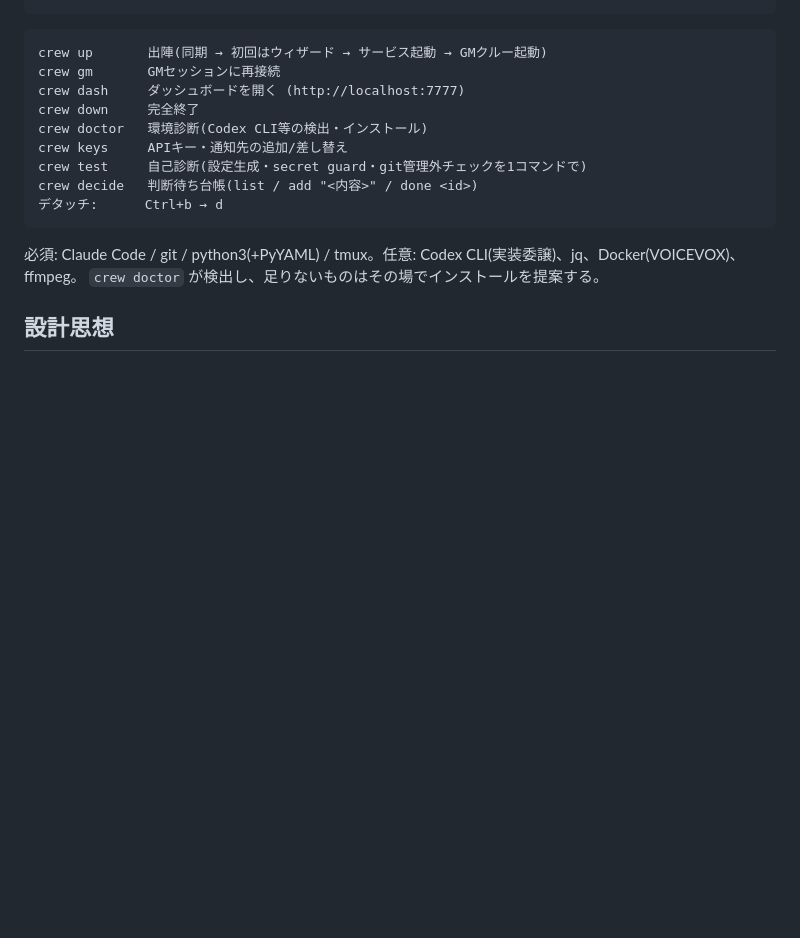
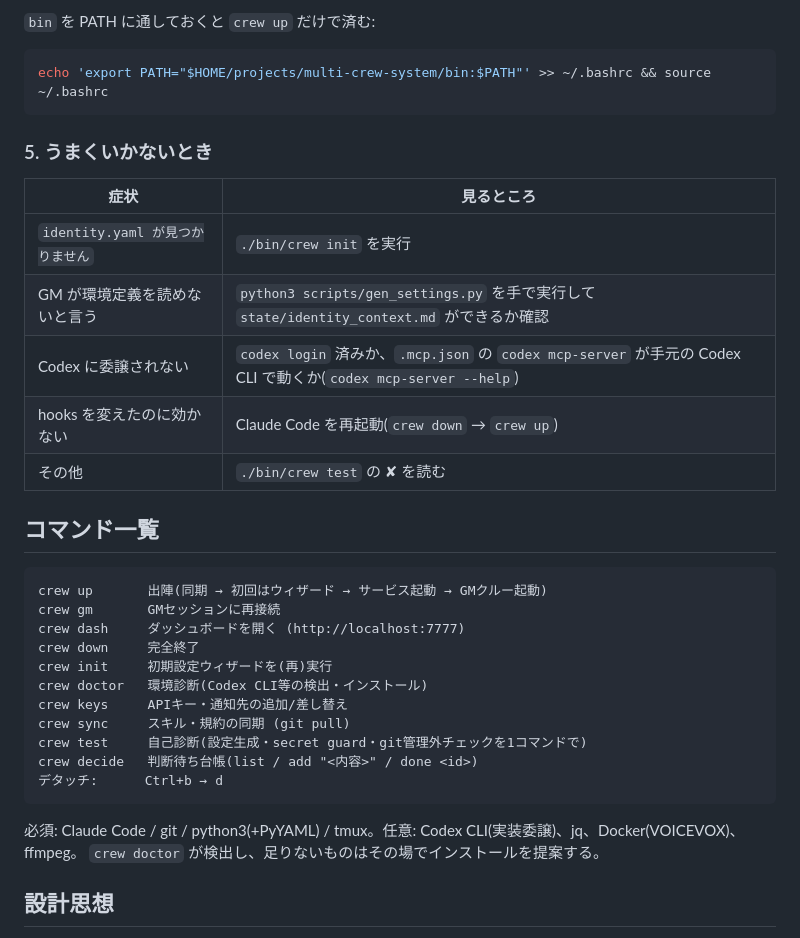
Before and after one commit to ayakashiromae/multi-crew-system, a Markdown page: README.md, the part around one of its changes. Rendered like a GitHub page; blank space fills up the shorter version.

````diff
--- a/README.md
+++ b/README.md
@@ -33,11 +92,30 @@ git clone <this-repo> ~/projects/multi-crew-system && cd ~/projects/multi-crew-s
+`bin` を PATH に通しておくと `crew up` だけで済む:
+
+```bash
+echo 'export PATH="$HOME/projects/multi-crew-system/bin:$PATH"' >> ~/.bashrc && source ~/.bashrc
+```
+
+### 5. うまくいかないとき
+
+| 症状 | 見るところ |
+|---|---|
+| `identity.yaml が見つかりません` | `./bin/crew init` を実行 |
+| GM が環境定義を読めないと言う | `python3 scripts/gen_settings.py` を手で実行して `state/identity_context.md` ができるか確認 |
+| Codex に委譲されない | `codex login` 済みか、`.mcp.json` の `codex mcp-server` が手元の Codex CLI で動くか(`codex mcp-server --help`) |
+| hooks を変えたのに効かない | Claude Code を再起動(`crew down` → `crew up`) |
+| その他 | `./bin/crew test` の ✘ を読む |
+
+## コマンド一覧
 
 ```
 crew up       出陣(同期 → 初回はウィザード → サービス起動 → GMクルー起動)
 crew gm       GMセッションに再接続
 crew dash     ダッシュボードを開く (http://localhost:7777)
 crew down     完全終了
+crew init     初期設定ウィザードを(再)実行
 crew doctor   環境診断(Codex CLI等の検出・インストール)
 crew keys     APIキー・通知先の追加/差し替え
+crew sync     スキル・規約の同期 (git pull)
 crew test     自己診断(設定生成・secret guard・git管理外チェックを1コマンドで)
 crew decide   判断待ち台帳(list / add "<内容>" / done <id>)
 デタッチ:      Ctrl+b → d
````
Also changed, not shown: other parts of README.md (+68 -9 lines).
